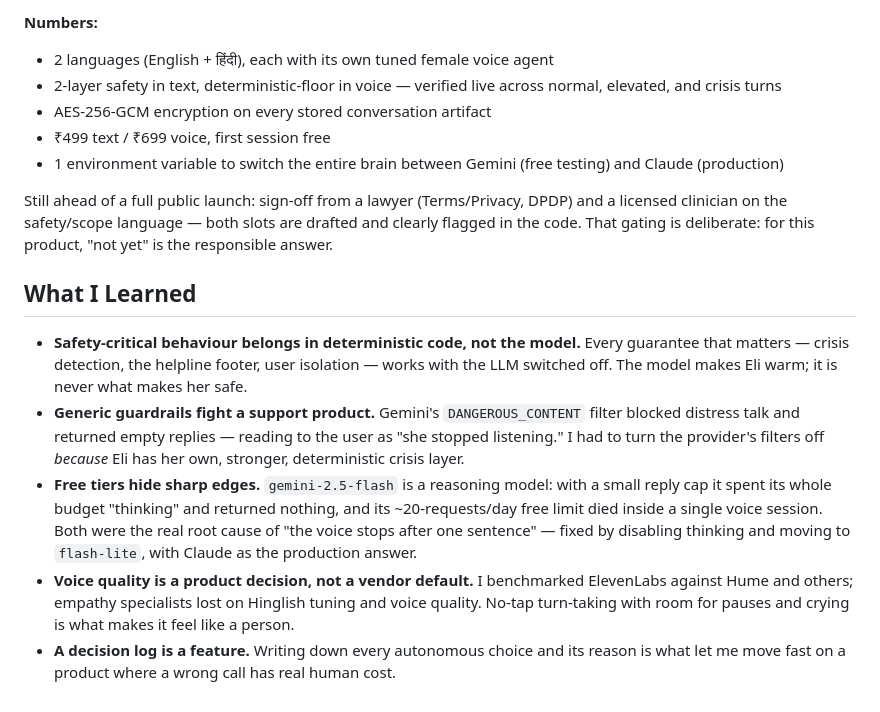
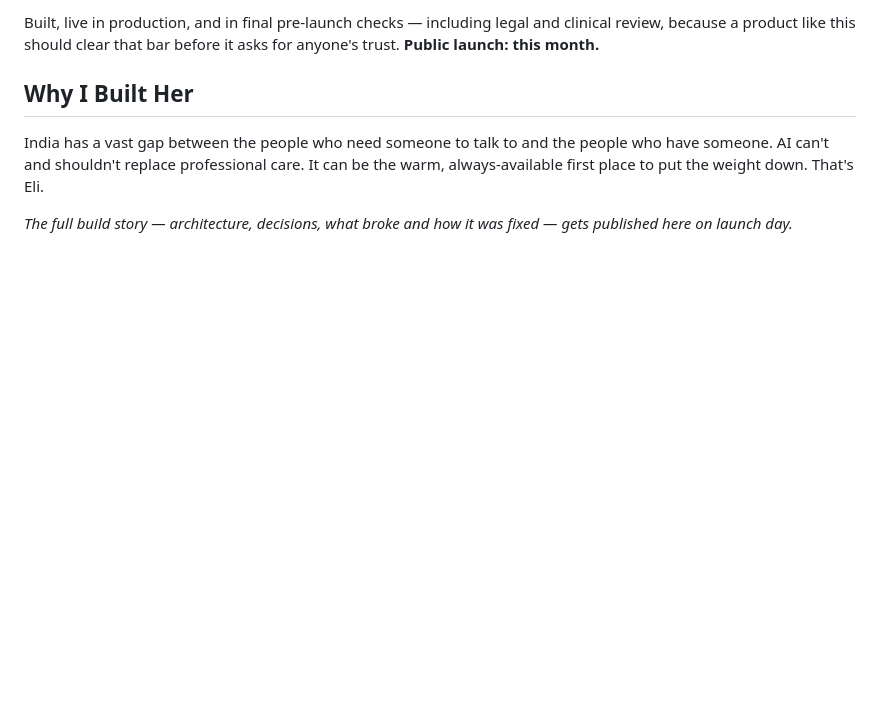
Before and after one commit to rajputdev77-art/dev-portfolio, a Markdown page: content/case-studies/eli-companion.md, the part around one of its changes. Rendered like a GitHub page; blank space fills up the shorter version.

Commit message:
content: Eli case study -> pre-launch pitch (build internals held back until launch)
Co-Authored-By: Claude Fable 5 <noreply@anthropic.com>

```diff
--- a/content/case-studies/eli-companion.md
+++ b/content/case-studies/eli-companion.md
@@ -51,17 +44,8 @@ Eli is **live in production on Vercel** — landing → consent → session flow
 
-**Numbers:**
-- 2 languages (English + हिंदी), each with its own tuned female voice agent
-- 2-layer safety in text, deterministic-floor in voice — verified live across normal, elevated, and crisis turns
-- AES-256-GCM encryption on every stored conversation artifact
-- ₹499 text / ₹699 voice, first session free
-- 1 environment variable to switch the entire brain between Gemini (free testing) and Claude (production)
+Built, live in production, and in final pre-launch checks — including legal and clinical review, because a product like this should clear that bar before it asks for anyone's trust. **Public launch: this month.**
 
-Still ahead of a full public launch: sign-off from a lawyer (Terms/Privacy, DPDP) and a licensed clinician on the safety/scope language — both slots are drafted and clearly flagged in the code. That gating is deliberate: for this product, "not yet" is the responsible answer.
+## Why I Built Her
 
-## What I Learned
+India has a vast gap between the people who need someone to talk to and the people who have someone. AI can't and shouldn't replace professional care. It can be the warm, always-available first place to put the weight down. That's Eli.
 
-- **Safety-critical behaviour belongs in deterministic code, not the model.** Every guarantee that matters — crisis detection, the helpline footer, user isolation — works with the LLM switched off. The model makes Eli warm; it is never what makes her safe.
-- **Generic guardrails fight a support product.** Gemini's `DANGEROUS_CONTENT` filter blocked distress talk and returned empty replies — reading to the user as "she stopped listening." I had to turn the provider's filters off *because* Eli has her own, stronger, deterministic crisis layer.
-- **Free tiers hide sharp edges.** `gemini-2.5-flash` is a reasoning model: with a small reply cap it spent its whole budget "thinking" and returned nothing, and its ~20-requests/day free limit died inside a single voice session. Both were the real root cause of "the voice stops after one sentence" — fixed by disabling thinking and moving to `flash-lite`, with Claude as the production answer.
-- **Voice quality is a product decision, not a vendor default.** I benchmarked ElevenLabs against Hume and others; empathy specialists lost on Hinglish tuning and voice quality. No-tap turn-taking with room for pauses and crying is what makes it feel like a person.
-- **A decision log is a feature.** Writing down every autonomous choice and its reason is what let me move fast on a product where a wrong call has real human cost.
+*The full build story — architecture, decisions, what broke and how it was fixed — gets published here on launch day.*
```
Also changed, not shown: other parts of content/case-studies/eli-companion.md (+22 -29 lines).
